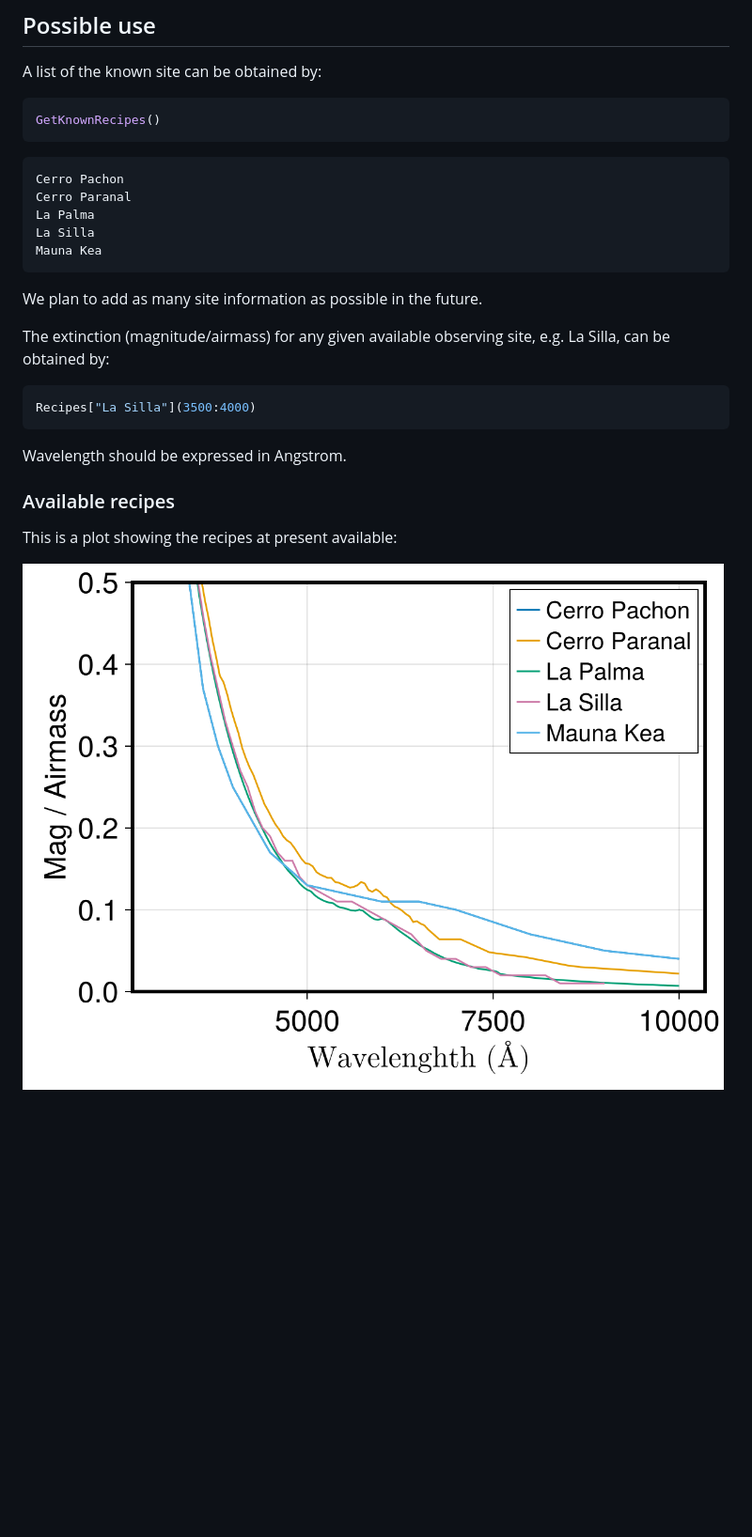
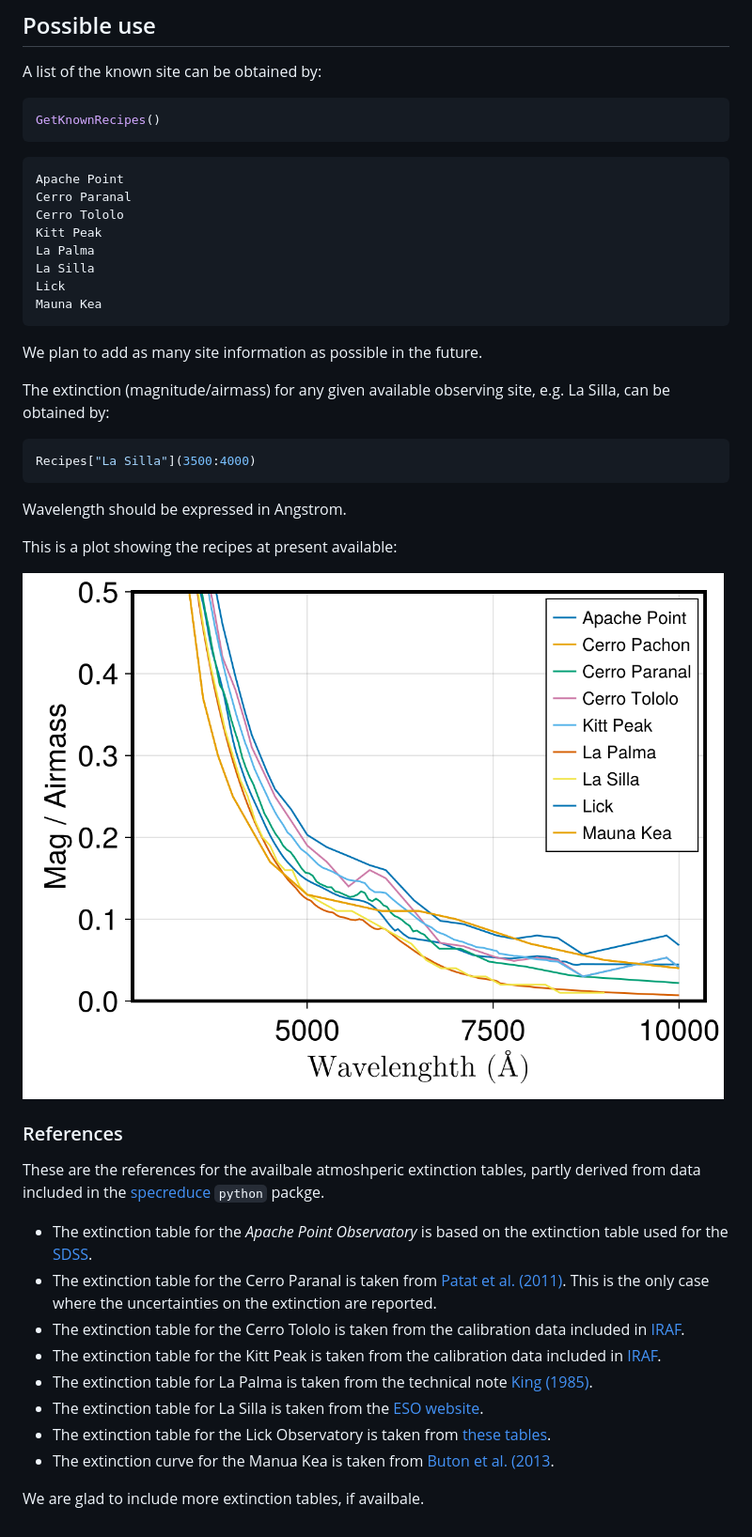
Before and after one commit to stefanocovino/AtmosphericExtinction.jl, a Markdown page: README.md, the part around the change. Shown: that part at 94% size. Rendered like a GitHub page; pictures changed too: docs/src/recipes.png; blank space fills up the shorter version.

````diff
--- a/README.md
+++ b/README.md
@@ -35,10 +35,13 @@ A list of the known site can be obtained by:
 GetKnownRecipes()
 ```
 ```
-Cerro Pachon
+Apache Point
 Cerro Paranal
+Cerro Tololo
+Kitt Peak
 La Palma
 La Silla
+Lick
 Mauna Kea
 ```
 
@@ -53,8 +56,23 @@ Recipes["La Silla"](3500:4000)
 Wavelength should be expressed in Angstrom.
 
 
-### Available recipes
-
 This is a plot showing the recipes at present available:
 
 ![Histogram](docs/src/recipes.png)
+
+
+### References
+
+These are the references for the availbale atmoshperic extinction tables, partly derived from data included in the [specreduce](https://specreduce.readthedocs.io/en/latest/index.html) `python` packge.
+
+- The extinction table for the *Apache Point Observatory* is based on the extinction table used for the [SDSS](https://www.apo.nmsu.edu/arc35m/Instruments/DIS/).
+- The extinction table for the Cerro Paranal is taken from [Patat et al. (2011)](https://ui.adsabs.harvard.edu/abs/2011A%26A...527A..91P/abstract). This is the only case where the uncertainties on the extinction are reported.
+- The extinction table for the Cerro Tololo is taken from the calibration data included in [IRAF](https://en.wikipedia.org/wiki/IRAF).
+- The extinction table for the Kitt Peak is taken from the calibration data included in [IRAF](https://en.wikipedia.org/wiki/IRAF).
+- The extinction table for La Palma is taken from the technical note [King (1985)](https://www.ing.iac.es/Astronomy/observing/manuals/ps/tech_notes/tn031.pdf).
+- The extinction table for La Silla is taken from the [ESO website](https://www.eso.org/sci/observing/tools/Extinction.html).
+- The extinction table for the Lick Observatory is taken from [these tables](https://mthamilton.ucolick.org/techdocs/standards/lick_mean_extinct.html).
+- The extinction curve for the Manua Kea is taken from [Buton et al. (2013](https://mthamilton.ucolick.org/techdocs/standards/lick_mean_extinct.html).
+
+
+We are glad to include more extinction tables, if availbale.
````
Also changed, not shown: 2 other files.
